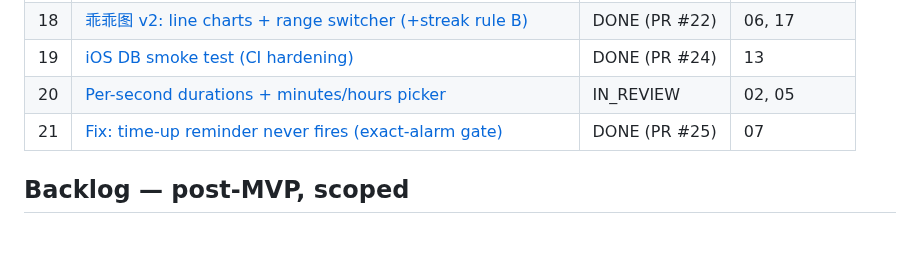
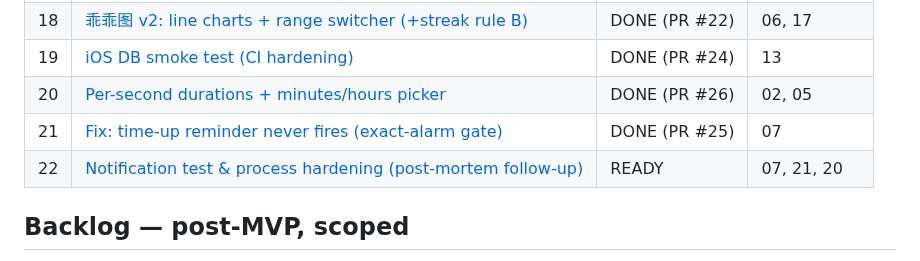
Before and after one commit to orzzzl/nudge, a Markdown page: tasks/README.md, the part around the change. Rendered like a GitHub page; blank space fills up the shorter version.

```diff
--- a/tasks/README.md
+++ b/tasks/README.md
@@ -40,8 +40,9 @@ Each `NN-slug.md` is one self-contained, reviewable unit of work. Codex implemen
 | 17 | [Unbounded (multi-week) streak](17-multi-week-streak.md) | DONE (PR #19) | 06 |
 | 18 | [乖乖图 v2: line charts + range switcher (+streak rule B)](18-stats-line-charts.md) | DONE (PR #22) | 06, 17 |
 | 19 | [iOS DB smoke test (CI hardening)](19-ios-db-smoke.md) | DONE (PR #24) | 13 |
-| 20 | [Per-second durations + minutes/hours picker](20-per-second-durations.md) | IN_REVIEW | 02, 05 |
+| 20 | [Per-second durations + minutes/hours picker](20-per-second-durations.md) | DONE (PR #26) | 02, 05 |
 | 21 | [Fix: time-up reminder never fires (exact-alarm gate)](21-timeup-notification-fix.md) | DONE (PR #25) | 07 |
+| 22 | [Notification test & process hardening (post-mortem follow-up)](22-notification-test-hardening.md) | READY | 07, 21, 20 |
 
 ## Backlog — post-MVP, scoped
 
```
Also changed, not shown: docs/postmortem-2026-06-02-silent-notification.md (added, +121 -0 lines), tasks/22-notification-test-hardening.md (added, +83 -0 lines).
